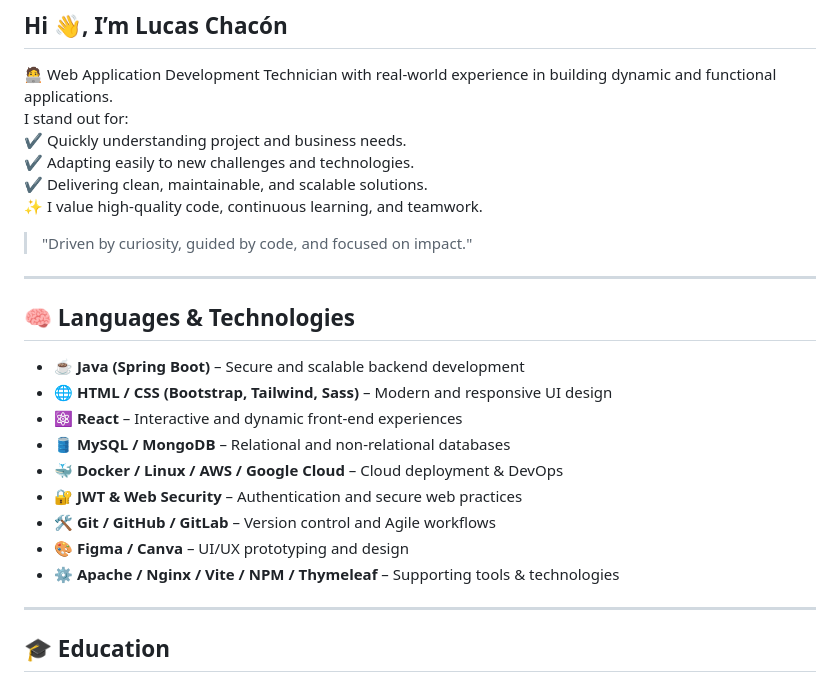
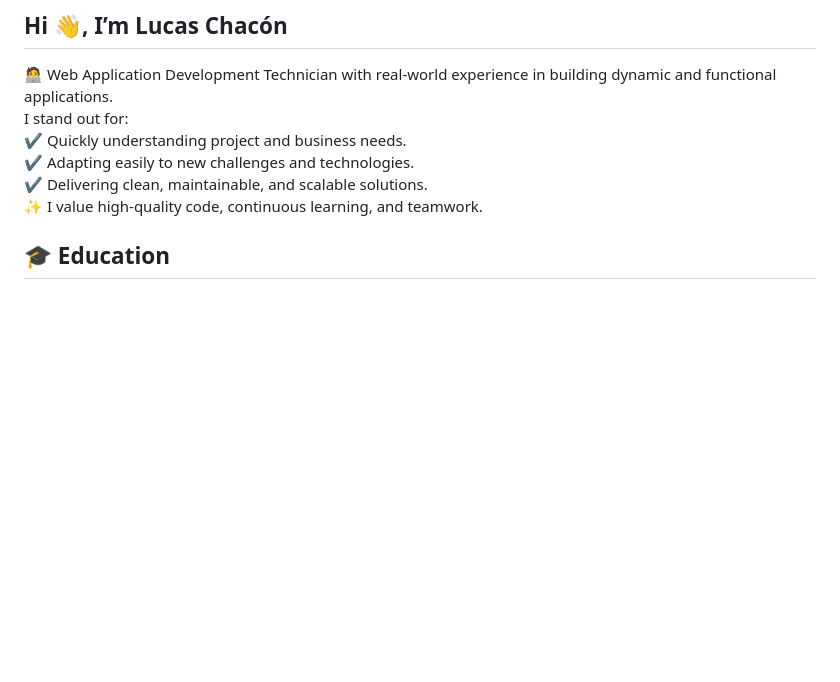
Before and after one commit to lucaschacon3/lucaschacon3, a Markdown page: README.md, the part around the change. Rendered like a GitHub page; blank space fills up the shorter version.

```diff
--- a/README.md
+++ b/README.md
@@ -6,24 +6,6 @@ I stand out for:
 ✔️ Adapting easily to new challenges and technologies.
 ✔️ Delivering clean, maintainable, and scalable solutions.
 ✨ I value high-quality code, continuous learning, and teamwork.
-
-> "Driven by curiosity, guided by code, and focused on impact."
-
----
-
-## 🧠 Languages & Technologies
-
-- ☕ **Java (Spring Boot)** – Secure and scalable backend development
-- 🌐 **HTML / CSS (Bootstrap, Tailwind, Sass)** – Modern and responsive UI design
-- ⚛️ **React** – Interactive and dynamic front-end experiences
-- 🛢️ **MySQL / MongoDB** – Relational and non-relational databases
-- 🐳 **Docker / Linux / AWS / Google Cloud** – Cloud deployment & DevOps
-- 🔐 **JWT & Web Security** – Authentication and secure web practices
-- 🛠️ **Git / GitHub / GitLab** – Version control and Agile workflows
-- 🎨 **Figma / Canva** – UI/UX prototyping and design
-- ⚙️ **Apache / Nginx / Vite / NPM / Thymeleaf** – Supporting tools & technologies
-
----
 
 ## 🎓 Education
 
```
